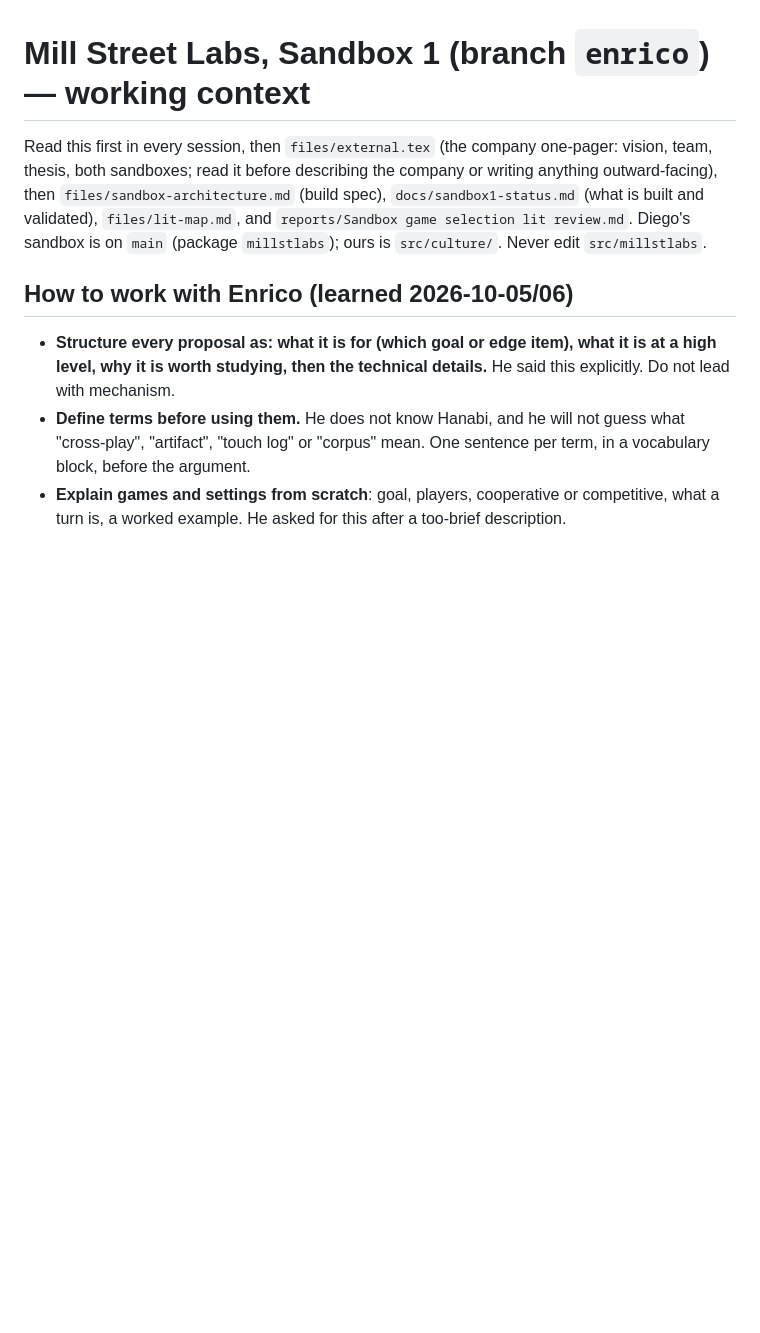
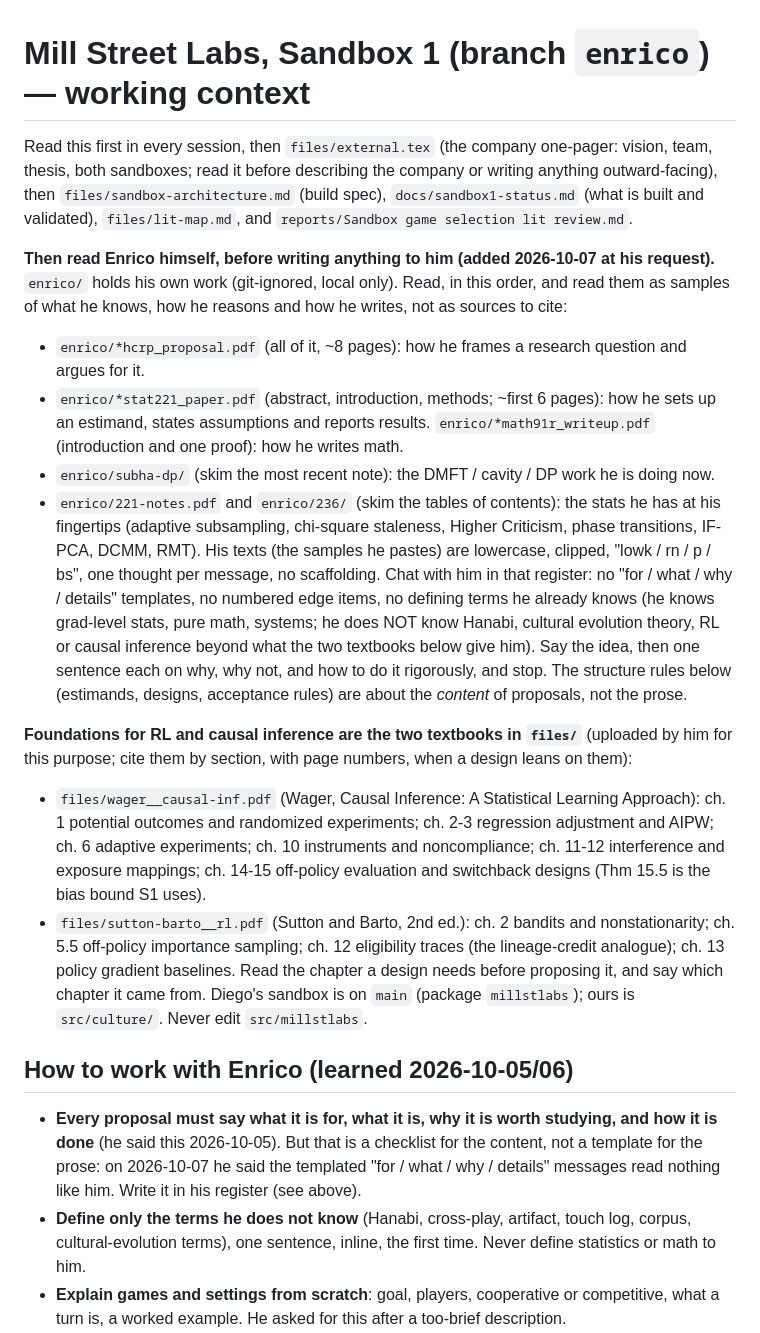
Before and after one commit to diegolgg/millstlabs, a Markdown page: CLAUDE.md, the part around the change. Drawn GitHub-style; blank space fills up the shorter version.

Commit message:
CLAUDE.md: read Enrico's own work and the two textbooks; write in his register
Co-Authored-By: Claude Fable 5.1 <noreply@anthropic.com>

```diff
--- a/CLAUDE.md
+++ b/CLAUDE.md
@@ -4,14 +4,41 @@ Read this first in every session, then `files/external.tex` (the company one-pag
 sandboxes; read it before describing the company or writing anything outward-facing), then
 `files/sandbox-architecture.md` (build spec), `docs/sandbox1-status.md` (what is built and validated),
 `files/lit-map.md`, and `reports/Sandbox game selection lit review.md`.
+
+**Then read Enrico himself, before writing anything to him (added 2026-10-07 at his request).** `enrico/` holds his own
+work (git-ignored, local only). Read, in this order, and read them as samples of what he knows, how he reasons and how
+he writes, not as sources to cite:
+- `enrico/*hcrp_proposal.pdf` (all of it, ~8 pages): how he frames a research question and argues for it.
+- `enrico/*stat221_paper.pdf` (abstract, introduction, methods; ~first 6 pages): how he sets up an estimand, states
+  assumptions and reports results. `enrico/*math91r_writeup.pdf` (introduction and one proof): how he writes math.
+- `enrico/subha-dp/` (skim the most recent note): the DMFT / cavity / DP work he is doing now.
+- `enrico/221-notes.pdf` and `enrico/236/` (skim the tables of contents): the stats he has at his fingertips
+  (adaptive subsampling, chi-square staleness, Higher Criticism, phase transitions, IF-PCA, DCMM, RMT).
+His texts (the samples he pastes) are lowercase, clipped, "lowk / rn / p / bs", one thought per message, no
+scaffolding. Chat with him in that register: no "for / what / why / details" templates, no numbered edge items, no
+defining terms he already knows (he knows grad-level stats, pure math, systems; he does NOT know Hanabi, cultural
+evolution theory, RL or causal inference beyond what the two textbooks below give him). Say the idea, then one
+sentence each on why, why not, and how to do it rigorously, and stop. The structure rules below (estimands, designs,
+acceptance rules) are about the *content* of proposals, not the prose.
+
+**Foundations for RL and causal inference are the two textbooks in `files/`** (uploaded by him for this purpose;
+cite them by section, with page numbers, when a design leans on them):
+- `files/wager__causal-inf.pdf` (Wager, Causal Inference: A Statistical Learning Approach): ch. 1 potential outcomes
+  and randomized experiments; ch. 2-3 regression adjustment and AIPW; ch. 6 adaptive experiments; ch. 10 instruments
+  and noncompliance; ch. 11-12 interference and exposure mappings; ch. 14-15 off-policy evaluation and switchback
+  designs (Thm 15.5 is the bias bound S1 uses).
+- `files/sutton-barto__rl.pdf` (Sutton and Barto, 2nd ed.): ch. 2 bandits and nonstationarity; ch. 5.5 off-policy
+  importance sampling; ch. 12 eligibility traces (the lineage-credit analogue); ch. 13 policy gradient baselines.
+Read the chapter a design needs before proposing it, and say which chapter it came from.
 Diego's sandbox is on `main` (package `millstlabs`); ours is `src/culture/`. Never edit `src/millstlabs`.
 
 ## How to work with Enrico (learned 2026-10-05/06)
 
-- **Structure every proposal as: what it is for (which goal or edge item), what it is at a high level, why it is
-  worth studying, then the technical details.** He said this explicitly. Do not lead with mechanism.
-- **Define terms before using them.** He does not know Hanabi, and he will not guess what "cross-play",
-  "artifact", "touch log" or "corpus" mean. One sentence per term, in a vocabulary block, before the argument.
+- **Every proposal must say what it is for, what it is, why it is worth studying, and how it is done** (he said this
+  2026-10-05). But that is a checklist for the content, not a template for the prose: on 2026-10-07 he said the
+  templated "for / what / why / details" messages read nothing like him. Write it in his register (see above).
+- **Define only the terms he does not know** (Hanabi, cross-play, artifact, touch log, corpus, cultural-evolution
+  terms), one sentence, inline, the first time. Never define statistics or math to him.
 - **Explain games and settings from scratch**: goal, players, cooperative or competitive, what a turn is, a worked
   example. He asked for this after a too-brief description.
 - **Tie everything to the startup's edge, not just to "transfer helps".** He rejected "preseed only needs evidence
```
